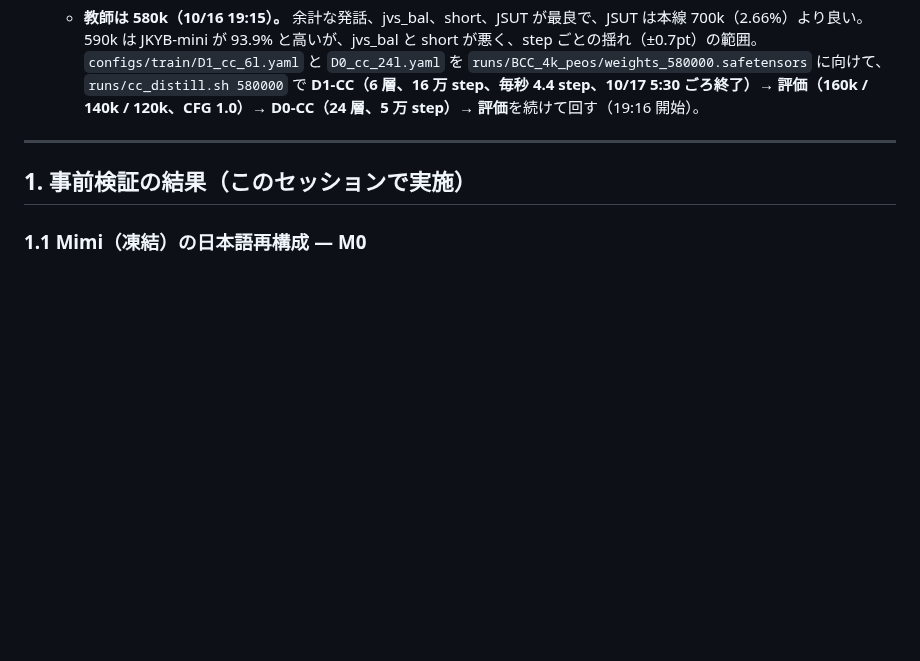
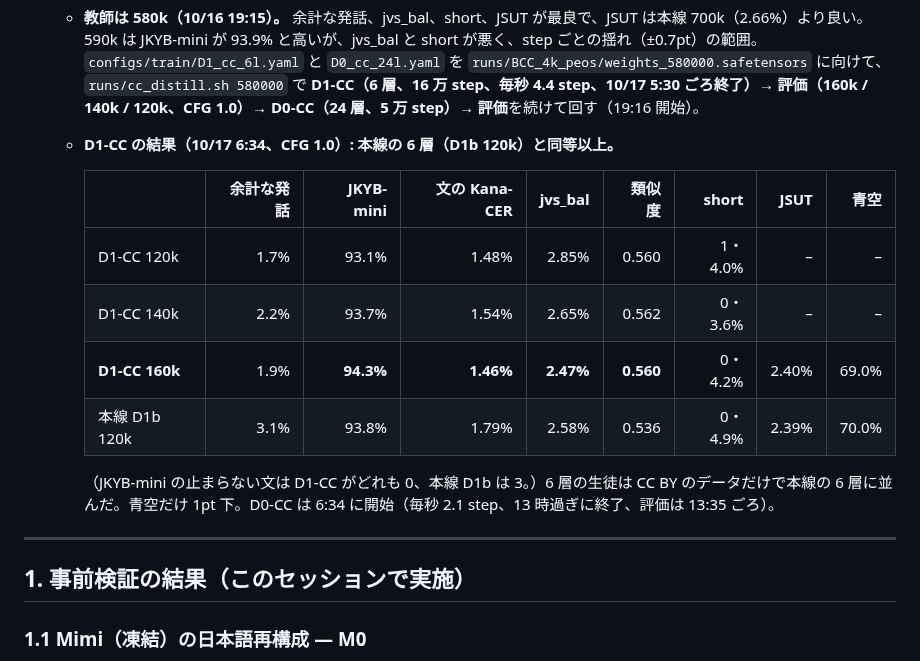
Before and after one commit to takuma104/pocket-tts-ja, a Markdown page: docs/plans/ja_finetune_plan.md, the part around the change. GitHub-like rendering; blank space fills up the shorter version.

Commit message:
D1-CC 160k: JKYB-mini 94.3%, jvs_bal 2.47%, similarity 0.560, JSUT 2.40% (main line D1b 120k: 93.8%, 2.58%, 0.536, 2.39%); D0-CC started
Co-Authored-By: Claude Opus 5.5 <noreply@anthropic.com>
Claude-Session: https://claude.ai/code/session_01JeacE8imr3xdQywkMQp4qn

```diff
--- a/docs/plans/ja_finetune_plan.md
+++ b/docs/plans/ja_finetune_plan.md
@@ -189,6 +189,16 @@ ChatGPT案をそのまま骨格にする。
 
     （余計な発話は JKYB-mini の 2 カナ以上、short は止まらない文の数と Kana-CER。本線 700k は 1.1%、JSUT 2.66%、青空 69.4%、short 1・4.7%。）620k を EOS の後 0 フレームで生成しても 3.7%（5 フレームで 4.3%）で、EOS の後の無音は保たれている。戻ってきたのは EOS の前に言う「ウン」「エエ」「ンン」「フウ」で、LR が下がるとデータに残る相づちに合わせ込むと見ている（最初の減衰で増えたのも、本線の減衰の終わりで short が悪化したのも同じ形）。
   - **教師は 580k（10/16 19:15）。** 余計な発話、jvs_bal、short、JSUT が最良で、JSUT は本線 700k（2.66%）より良い。590k は JKYB-mini が 93.9% と高いが、jvs_bal と short が悪く、step ごとの揺れ（±0.7pt）の範囲。`configs/train/D1_cc_6l.yaml` と `D0_cc_24l.yaml` を `runs/BCC_4k_peos/weights_580000.safetensors` に向けて、`runs/cc_distill.sh 580000` で **D1-CC（6 層、16 万 step、毎秒 4.4 step、10/17 5:30 ごろ終了）→ 評価（160k / 140k / 120k、CFG 1.0）→ D0-CC（24 層、5 万 step）→ 評価**を続けて回す（19:16 開始）。
+  - **D1-CC の結果（10/17 6:34、CFG 1.0）: 本線の 6 層（D1b 120k）と同等以上。**
+
+    | | 余計な発話 | JKYB-mini | 文の Kana-CER | jvs_bal | 類似度 | short | JSUT | 青空 |
+    |---|---:|---:|---:|---:|---:|---:|---:|---:|
+    | D1-CC 120k | 1.7% | 93.1% | 1.48% | 2.85% | 0.560 | 1・4.0% | – | – |
+    | D1-CC 140k | 2.2% | 93.7% | 1.54% | 2.65% | 0.562 | 0・3.6% | – | – |
+    | **D1-CC 160k** | 1.9% | **94.3%** | **1.46%** | **2.47%** | **0.560** | 0・4.2% | 2.40% | 69.0% |
+    | 本線 D1b 120k | 3.1% | 93.8% | 1.79% | 2.58% | 0.536 | 0・4.9% | 2.39% | 70.0% |
+
+    （JKYB-mini の止まらない文は D1-CC がどれも 0、本線 D1b は 3。）6 層の生徒は CC BY のデータだけで本線の 6 層に並んだ。青空だけ 1pt 下。D0-CC は 6:34 に開始（毎秒 2.1 step、13 時過ぎに終了、評価は 13:35 ごろ）。
 
 ---
 
```
